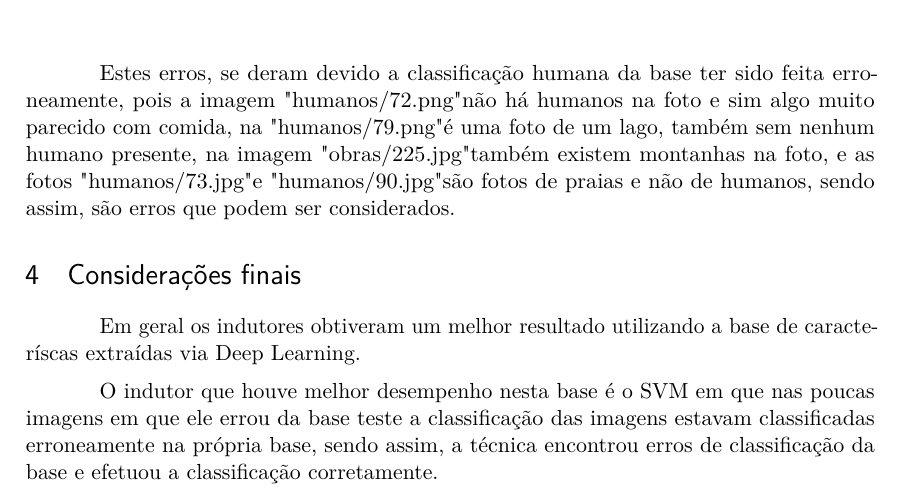
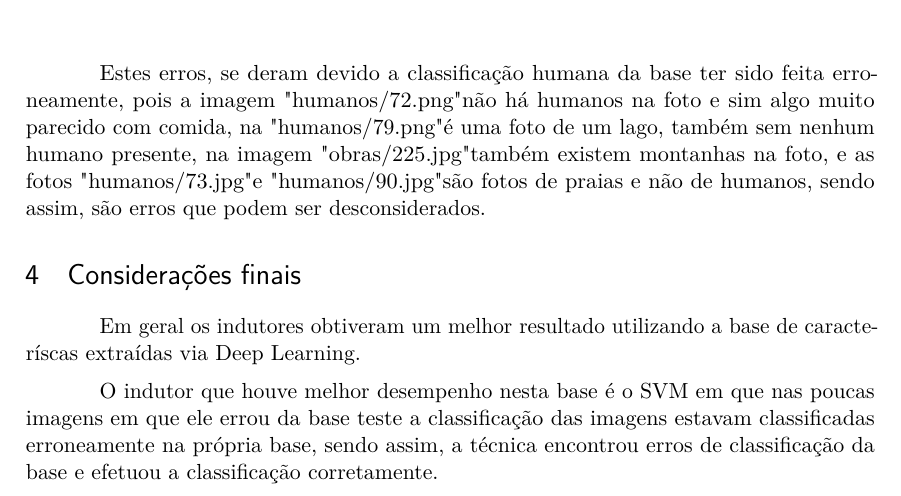
Before and after one commit to lucasmpaim/trabalho-final-machine-learning, a LaTeX thesis (latex/document.tex): part of page 6 of 18, cut so that both start at the same text. Compiled offline with pdfLaTeX.

Commit message:
fix latex

```diff
--- a/latex/document.tex
+++ b/latex/document.tex
@@ -429,7 +429,7 @@ sumario=tradicional,
 	Confundiu "base/humanos/90.jpg" com praia, proba: [0.49488543]
 	\end{verbatim}
 
-	Estes erros, se deram devido a classificação humana da base ter sido feita erroneamente, pois a imagem "humanos/72.png" não há humanos na foto e sim algo muito parecido com comida, na "humanos/79.png" é uma foto de um lago, também sem nenhum humano presente, na imagem "obras/225.jpg" também existem montanhas na foto, e as fotos "humanos/73.jpg" e "humanos/90.jpg"  são fotos de praias e não de humanos, sendo assim, são erros que podem ser considerados.
+	Estes erros, se deram devido a classificação humana da base ter sido feita erroneamente, pois a imagem "humanos/72.png" não há humanos na foto e sim algo muito parecido com comida, na "humanos/79.png" é uma foto de um lago, também sem nenhum humano presente, na imagem "obras/225.jpg" também existem montanhas na foto, e as fotos "humanos/73.jpg" e "humanos/90.jpg"  são fotos de praias e não de humanos, sendo assim, são erros que podem ser desconsiderados.
 
 	\section{Considerações finais}
 
```
Also changed, not shown: latex/document.pdf.
